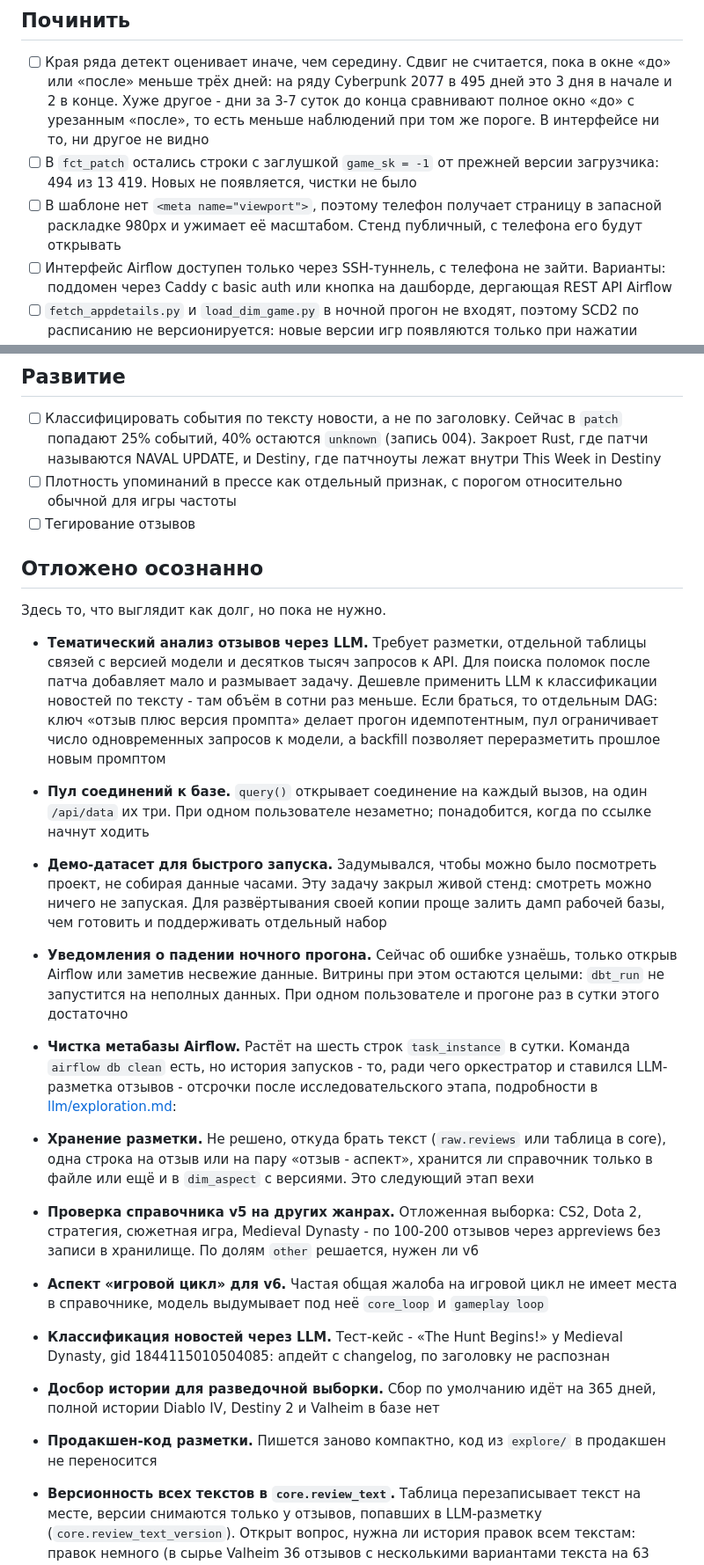
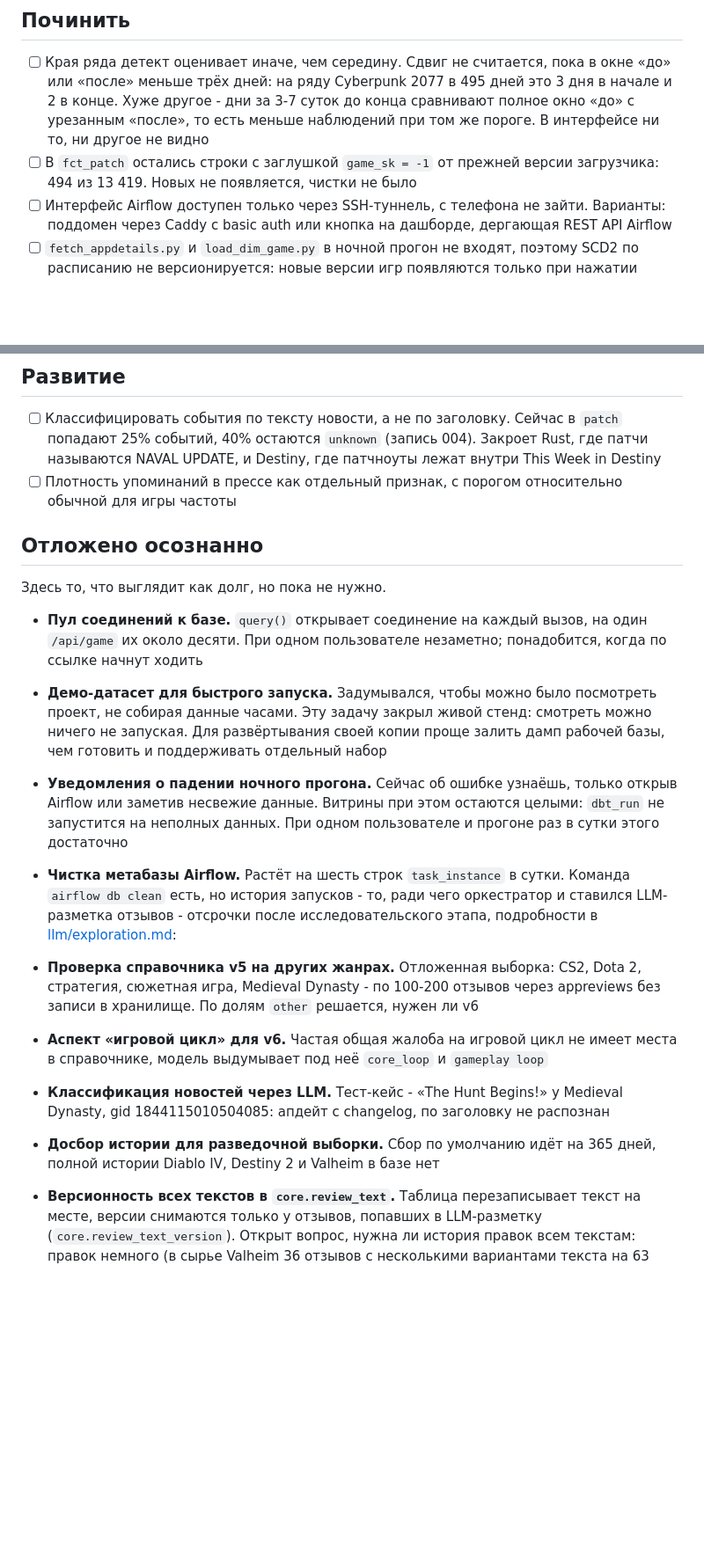
Before and after one commit to lebedev-ay/steam-health, a Markdown page: docs/TODO.md, 2 parts joined by grey strips. Shown at 88% size. GitHub-like rendering; blank space fills up the shorter version.

```diff
--- a/docs/TODO.md
+++ b/docs/TODO.md
@@ -4,7 +4,6 @@
 
 - [ ] Края ряда детект оценивает иначе, чем середину. Сдвиг не считается, пока в окне «до» или «после» меньше трёх дней: на ряду Cyberpunk 2077 в 495 дней это 3 дня в начале и 2 в конце. Хуже другое - дни за 3-7 суток до конца сравнивают полное окно «до» с урезанным «после», то есть меньше наблюдений при том же пороге. В интерфейсе ни то, ни другое не видно
 - [ ] В `fct_patch` остались строки с заглушкой `game_sk = -1` от прежней версии загрузчика: 494 из 13 419. Новых не появляется, чистки не было
-- [ ] В шаблоне нет `<meta name="viewport">`, поэтому телефон получает страницу в запасной раскладке 980px и ужимает её масштабом. Стенд публичный, с телефона его будут открывать
 - [ ] Интерфейс Airflow доступен только через SSH-туннель, с телефона не зайти. Варианты: поддомен через Caddy с basic auth или кнопка на дашборде, дергающая REST API Airflow
 - [ ] `fetch_appdetails.py` и `load_dim_game.py` в ночной прогон не входят, поэтому SCD2 по расписанию не версионируется: новые версии игр появляются только при нажатии кнопки. Туда же `fetch_platform_events.py` - события платформы обновляются только вручную
 - [ ] Чистый стенд `docker compose -p steam-test` не поднимается рядом с рабочим: в `docker-compose.yml` жёстко заданы `container_name` (`steam-postgres`, `steam-redis` и другие) и порт 5433, отдельный проект с ними сталкивается. Проверка миграций с нуля шла на отдельном контейнере postgres:16
@@ -13,23 +12,19 @@
 
 - [ ] Классифицировать события по тексту новости, а не по заголовку. Сейчас в `patch` попадают 25% событий, 40% остаются `unknown` (запись 004). Закроет Rust, где патчи называются NAVAL UPDATE, и Destiny, где патчноуты лежат внутри This Week in Destiny
 - [ ] Плотность упоминаний в прессе как отдельный признак, с порогом относительно обычной для игры частоты
-- [ ] Тегирование отзывов
 
 ## Отложено осознанно
 
 Здесь то, что выглядит как долг, но пока не нужно.
 
-- **Тематический анализ отзывов через LLM.** Требует разметки, отдельной таблицы связей с версией модели и десятков тысяч запросов к API. Для поиска поломок после патча добавляет мало и размывает задачу. Дешевле применить LLM к классификации новостей по тексту - там объём в сотни раз меньше. Если браться, то отдельным DAG: ключ «отзыв плюс версия промпта» делает прогон идемпотентным, пул ограничивает число одновременных запросов к модели, а backfill позволяет переразметить прошлое новым промптом
-- **Пул соединений к базе.** `query()` открывает соединение на каждый вызов, на один `/api/data` их три. При одном пользователе незаметно; понадобится, когда по ссылке начнут ходить
+- **Пул соединений к базе.** `query()` открывает соединение на каждый вызов, на один `/api/game` их около десяти. При одном пользователе незаметно; понадобится, когда по ссылке начнут ходить
 - **Демо-датасет для быстрого запуска.** Задумывался, чтобы можно было посмотреть проект, не собирая данные часами. Эту задачу закрыл живой стенд: смотреть можно ничего не запуская. Для развёртывания своей копии проще залить дамп рабочей базы, чем готовить и поддерживать отдельный набор
 - **Уведомления о падении ночного прогона.** Сейчас об ошибке узнаёшь, только открыв Airflow или заметив несвежие данные. Витрины при этом остаются целыми: `dbt_run` не запустится на неполных данных. При одном пользователе и прогоне раз в сутки этого достаточно
 - **Чистка метабазы Airflow.** Растёт на шесть строк `task_instance` в сутки. Команда `airflow db clean` есть, но история запусков - то, ради чего оркестратор и ставился
 LLM-разметка отзывов - отсрочки после исследовательского этапа, подробности в [llm/exploration.md](llm/exploration.md):
 
-- **Хранение разметки.** Не решено, откуда брать текст (`raw.reviews` или таблица в core), одна строка на отзыв или на пару «отзыв - аспект», хранится ли справочник только в файле или ещё и в `dim_aspect` с версиями. Это следующий этап вехи
 - **Проверка справочника v5 на других жанрах.** Отложенная выборка: CS2, Dota 2, стратегия, сюжетная игра, Medieval Dynasty - по 100-200 отзывов через appreviews без записи в хранилище. По долям `other` решается, нужен ли v6
 - **Аспект «игровой цикл» для v6.** Частая общая жалоба на игровой цикл не имеет места в справочнике, модель выдумывает под неё `core_loop` и `gameplay loop`
 - **Классификация новостей через LLM.** Тест-кейс - «The Hunt Begins!» у Medieval Dynasty, gid 1844115010504085: апдейт с changelog, по заголовку не распознан
 - **Досбор истории для разведочной выборки.** Сбор по умолчанию идёт на 365 дней, полной истории Diablo IV, Destiny 2 и Valheim в базе нет
-- **Продакшен-код разметки.** Пишется заново компактно, код из `explore/` в продакшен не переносится
 - **Версионность всех текстов в `core.review_text`.** Таблица перезаписывает текст на месте, версии снимаются только у отзывов, попавших в LLM-разметку (`core.review_text_version`). Открыт вопрос, нужна ли история правок всем текстам: правок немного (в сырье Valheim 36 отзывов с несколькими вариантами текста на 63 166, у Diablo IV - 30 на 53 574), а таблица уже весит 656 МБ
```
Also changed, not shown: README.md (+13 -2 lines), docs/model.md (+12 -10 lines).
